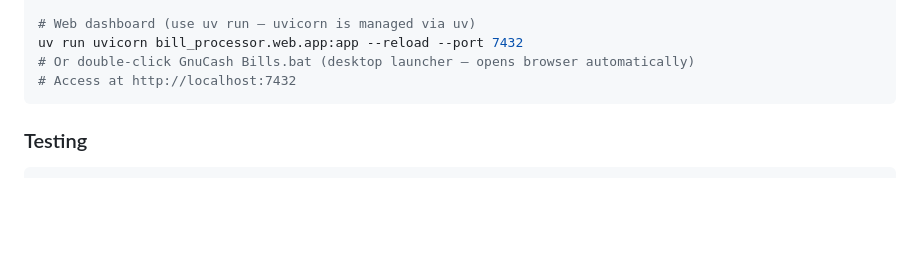
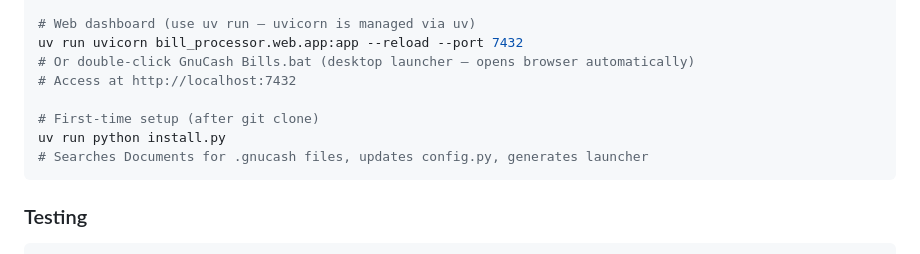
Before and after one commit to conradstorz/GnuCash_Bills_and_Income, a Markdown page: CLAUDE.md, the part around the change. Rendered like a GitHub page; blank space fills up the shorter version.

Commit message:
docs: add install.py first-time setup to CLAUDE.md
Co-Authored-By: Claude Sonnet 4.6 <noreply@anthropic.com>

````diff
--- a/CLAUDE.md
+++ b/CLAUDE.md
@@ -28,6 +28,10 @@ python vendor_sync.py
 uv run uvicorn bill_processor.web.app:app --reload --port 7432
 # Or double-click GnuCash Bills.bat (desktop launcher — opens browser automatically)
 # Access at http://localhost:7432
+
+# First-time setup (after git clone)
+uv run python install.py
+# Searches Documents for .gnucash files, updates config.py, generates launcher
 ```
 
 ### Testing
````
